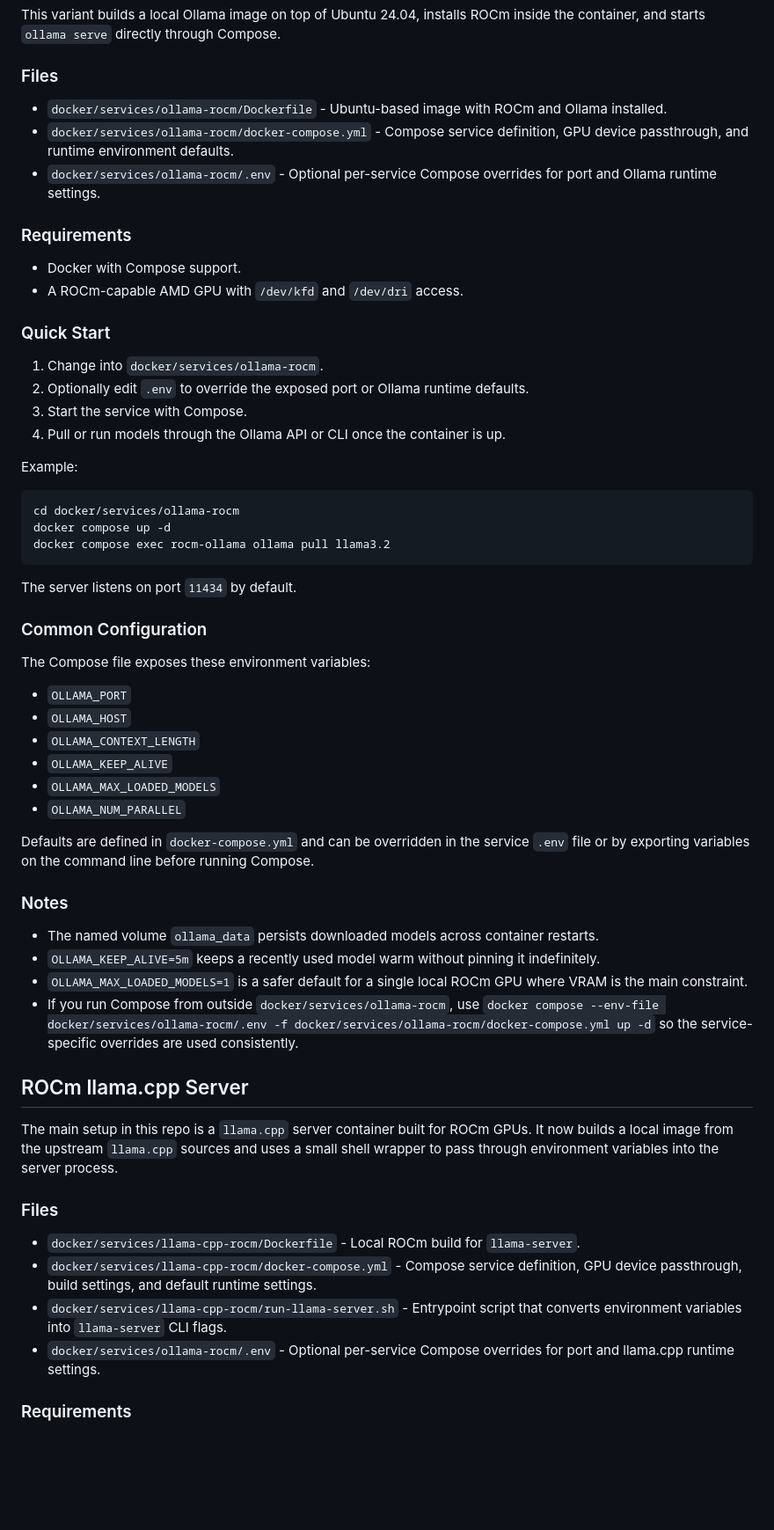
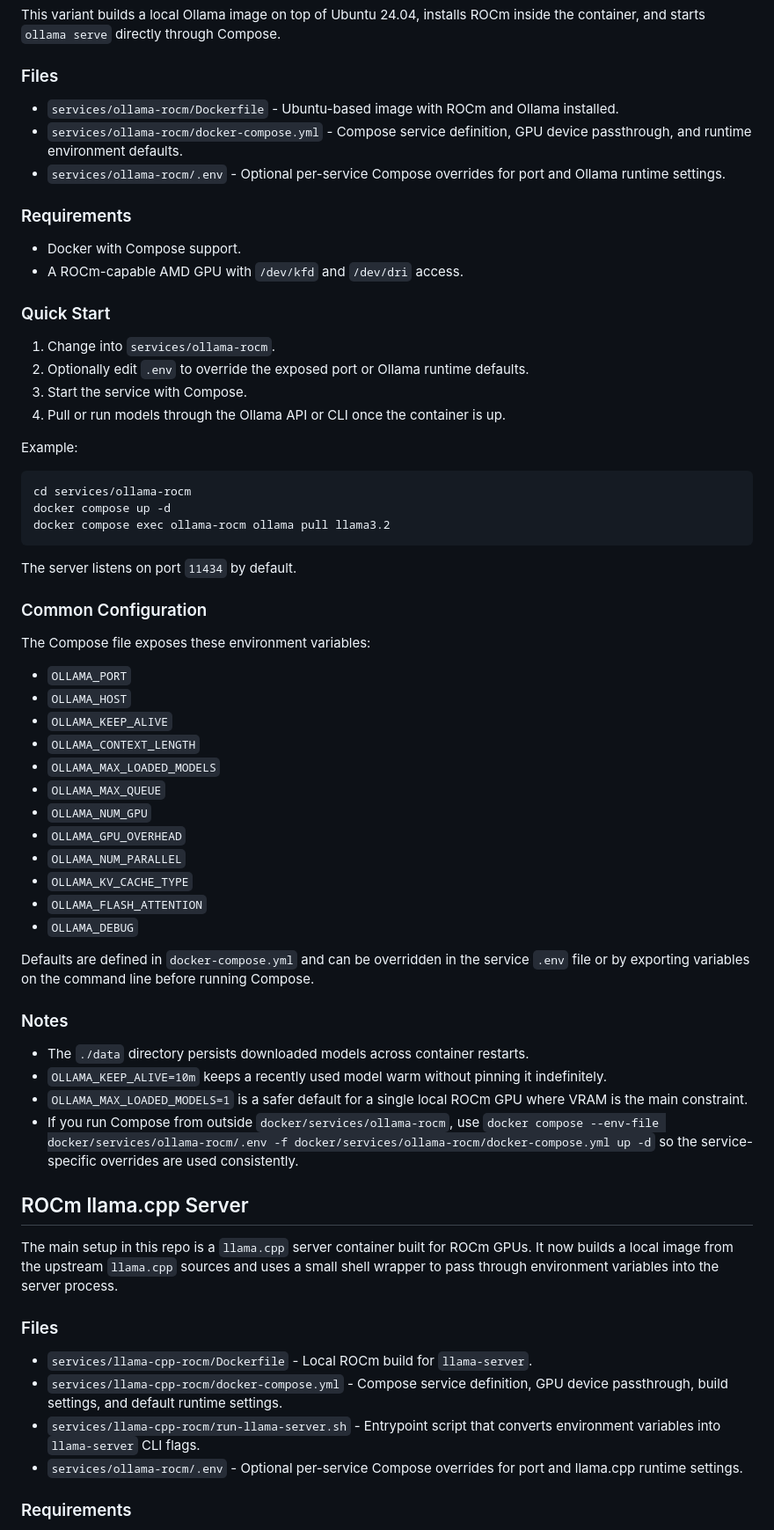
Before and after one commit to schnaggelz/local-ai-experiment, a Markdown page: README.md, the part around one of its changes. Shown at 88% size. Rendered like a GitHub page; blank space fills up the shorter version.

Commit message:
updated paths

````diff
--- a/README.md
+++ b/README.md
@@ -84,9 +84,9 @@ This variant builds a local Ollama image on top of Ubuntu 24.04, installs ROCm i
 
 ### Files
 
-- `docker/services/ollama-rocm/Dockerfile` - Ubuntu-based image with ROCm and Ollama installed.
-- `docker/services/ollama-rocm/docker-compose.yml` - Compose service definition, GPU device passthrough, and runtime environment defaults.
-- `docker/services/ollama-rocm/.env` - Optional per-service Compose overrides for port and Ollama runtime settings.
+- `services/ollama-rocm/Dockerfile` - Ubuntu-based image with ROCm and Ollama installed.
+- `services/ollama-rocm/docker-compose.yml` - Compose service definition, GPU device passthrough, and runtime environment defaults.
+- `services/ollama-rocm/.env` - Optional per-service Compose overrides for port and Ollama runtime settings.
 
 ### Requirements
 
@@ -95,7 +95,7 @@ This variant builds a local Ollama image on top of Ubuntu 24.04, installs ROCm i
 
 ### Quick Start
 
-1. Change into `docker/services/ollama-rocm`.
+1. Change into `services/ollama-rocm`.
 2. Optionally edit `.env` to override the exposed port or Ollama runtime defaults.
 3. Start the service with Compose.
 4. Pull or run models through the Ollama API or CLI once the container is up.
@@ -103,9 +103,9 @@ This variant builds a local Ollama image on top of Ubuntu 24.04, installs ROCm i
 Example:
 
 ```bash
-cd docker/services/ollama-rocm
+cd services/ollama-rocm
 docker compose up -d
-docker compose exec rocm-ollama ollama pull llama3.2
+docker compose exec ollama-rocm ollama pull llama3.2
 ```
 
 The server listens on port `11434` by default.
@@ -116,17 +116,23 @@ The Compose file exposes these environment variables:
 
 - `OLLAMA_PORT`
 - `OLLAMA_HOST`
+- `OLLAMA_KEEP_ALIVE`
 - `OLLAMA_CONTEXT_LENGTH`
-- `OLLAMA_KEEP_ALIVE`
 - `OLLAMA_MAX_LOADED_MODELS`
+- `OLLAMA_MAX_QUEUE`
+- `OLLAMA_NUM_GPU`
+- `OLLAMA_GPU_OVERHEAD`
 - `OLLAMA_NUM_PARALLEL`
+- `OLLAMA_KV_CACHE_TYPE`
+- `OLLAMA_FLASH_ATTENTION`
+- `OLLAMA_DEBUG`
 
 Defaults are defined in `docker-compose.yml` and can be overridden in the service `.env` file or by exporting variables on the command line before running Compose.
 
 ### Notes
 
-- The named volume `ollama_data` persists downloaded models across container restarts.
-- `OLLAMA_KEEP_ALIVE=5m` keeps a recently used model warm without pinning it indefinitely.
+- The `./data` directory persists downloaded models across container restarts.
+- `OLLAMA_KEEP_ALIVE=10m` keeps a recently used model warm without pinning it indefinitely.
 - `OLLAMA_MAX_LOADED_MODELS=1` is a safer default for a single local ROCm GPU where VRAM is the main constraint.
 - If you run Compose from outside `docker/services/ollama-rocm`, use `docker compose --env-file docker/services/ollama-rocm/.env -f docker/services/ollama-rocm/docker-compose.yml up -d` so the service-specific overrides are used consistently.
 
@@ -136,10 +142,10 @@ The main setup in this repo is a `llama.cpp` server container built for ROCm GPU
 
 ### Files
 
-- `docker/services/llama-cpp-rocm/Dockerfile` - Local ROCm build for `llama-server`.
-- `docker/services/llama-cpp-rocm/docker-compose.yml` - Compose service definition, GPU device passthrough, build settings, and default runtime settings.
-- `docker/services/llama-cpp-rocm/run-llama-server.sh` - Entrypoint script that converts environment variables into `llama-server` CLI flags.
-- `docker/services/ollama-rocm/.env` - Optional per-service Compose overrides for port and llama.cpp runtime settings.
+- `services/llama-cpp-rocm/Dockerfile` - Local ROCm build for `llama-server`.
+- `services/llama-cpp-rocm/docker-compose.yml` - Compose service definition, GPU device passthrough, build settings, and default runtime settings.
+- `services/llama-cpp-rocm/run-llama-server.sh` - Entrypoint script that converts environment variables into `llama-server` CLI flags.
+- `services/ollama-rocm/.env` - Optional per-service Compose overrides for port and llama.cpp runtime settings.
 
 ### Requirements
 
````
Also changed, not shown: other parts of README.md (+2 -2 lines).
